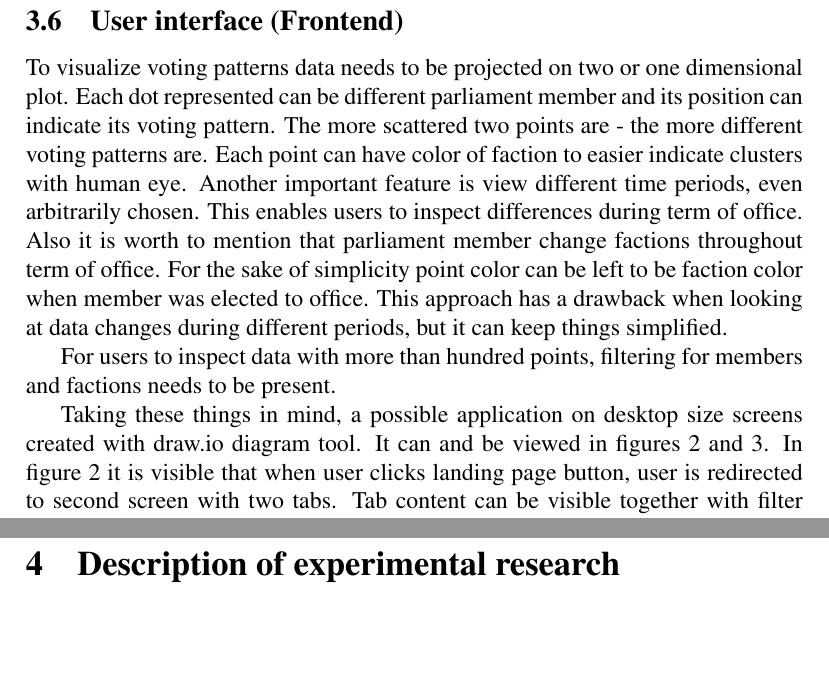
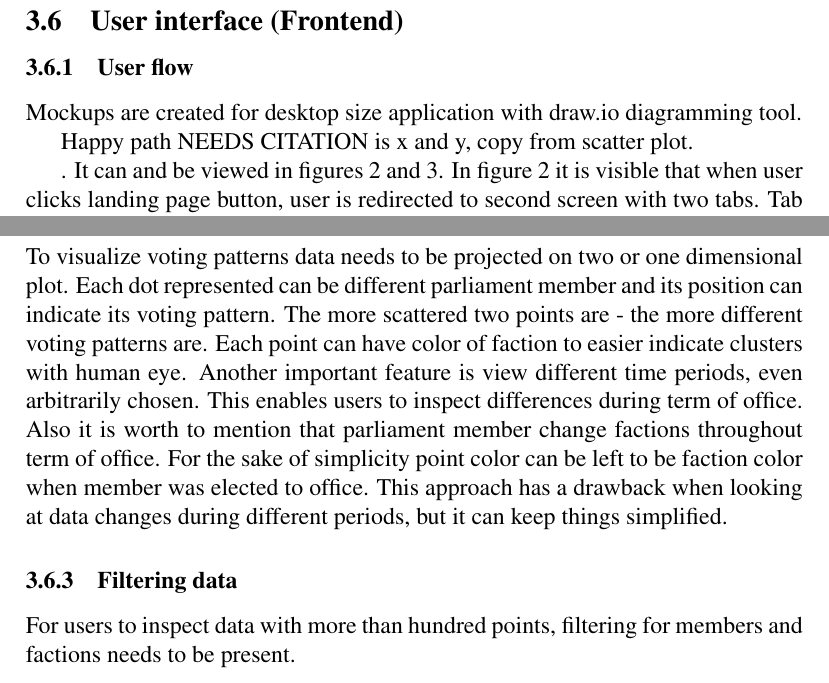
Before and after one commit to benetis/atviras-seimas, a LaTeX document (docs/magistrinis.tex): two parts of pages 17 and 20 of 23 before the commit and two parts of pages 18 and 21 of 25 after it, joined at a grey line, cut so that both start at the same text, the shorter picture padded with empty space. Compiled offline with pdfLaTeX.

Commit message:
feat(docs) upd ui part

```diff
--- a/docs/magistrinis.tex
+++ b/docs/magistrinis.tex
@@ -67,6 +67,8 @@
 		name=draw.io,
 		description={ }
 	}
+\newglossaryentry{mockup}
+{name={Mockup},description={description}}
 
 
 
@@ -476,12 +478,13 @@
 
     \subsection{User interface (Frontend)}
 
-     To visualize voting patterns data needs to be projected on two or one dimensional plot. Each dot represented can be different parliament member and its position can indicate its voting pattern. The more scattered two points are - the more different voting patterns are. Each point can have color of faction to easier indicate clusters with human eye. Another important feature is view different time periods, even arbitrarily chosen. This enables users to inspect differences during term of office.
-    Also it is worth to mention that parliament member change factions throughout term of office. For the sake of simplicity point color can be left to be faction color when member was elected to office. This approach has a drawback when looking at data changes during different periods, but it can keep things simplified.
+    \subsubsection{User flow}
 
-    For users to inspect data with more than hundred points, filtering for members and factions needs to be present.
+   	\glspl{mockup} are created for desktop size application with \gls{drawio} diagramming tool.
 
-    Taking these things in mind, a possible application on desktop size screens created with \gls{drawio} diagram tool. It can and be viewed in figures \ref{fig:frontend_mockup} and \ref{fig:frontend_mockup_2}. In figure \ref{fig:frontend_mockup} it is visible that  when user clicks landing page button, user is redirected to second screen with two tabs. Tab content can be visible together with filter controls. Clicking on tabs results into switching to another tab and can be seen on figure \ref{fig:frontend_mockup_2}.
+    Happy path NEEDS CITATION is x and y, copy from scatter plot.
+
+    . It can and be viewed in figures \ref{fig:frontend_mockup} and \ref{fig:frontend_mockup_2}. In figure \ref{fig:frontend_mockup} it is visible that  when user clicks landing page button, user is redirected to second screen with two tabs. Tab content can be visible together with filter controls. Clicking on tabs results into switching to another tab and can be seen on figure \ref{fig:frontend_mockup_2}.
 
   	\begin{figure}[H]
     	\centering
@@ -496,6 +499,15 @@
 	\caption{Mockup of \gls{atviras_seimas} second screen}
 	\label{fig:frontend_mockup_2}
 	\end{figure}
+
+	\subsubsection{Scatter plot}
+
+	To visualize voting patterns data needs to be projected on two or one dimensional plot. Each dot represented can be different parliament member and its position can indicate its voting pattern. The more scattered two points are - the more different voting patterns are. Each point can have color of faction to easier indicate clusters with human eye. Another important feature is view different time periods, even arbitrarily chosen. This enables users to inspect differences during term of office.
+	Also it is worth to mention that parliament member change factions throughout term of office. For the sake of simplicity point color can be left to be faction color when member was elected to office. This approach has a drawback when looking at data changes during different periods, but it can keep things simplified.
+
+ 	\subsubsection{Filtering data}
+
+	For users to inspect data with more than hundred points, filtering for members and factions needs to be present.
 
     \clearpage
 
```
Also changed, not shown: docs/magistrinis.pdf.
